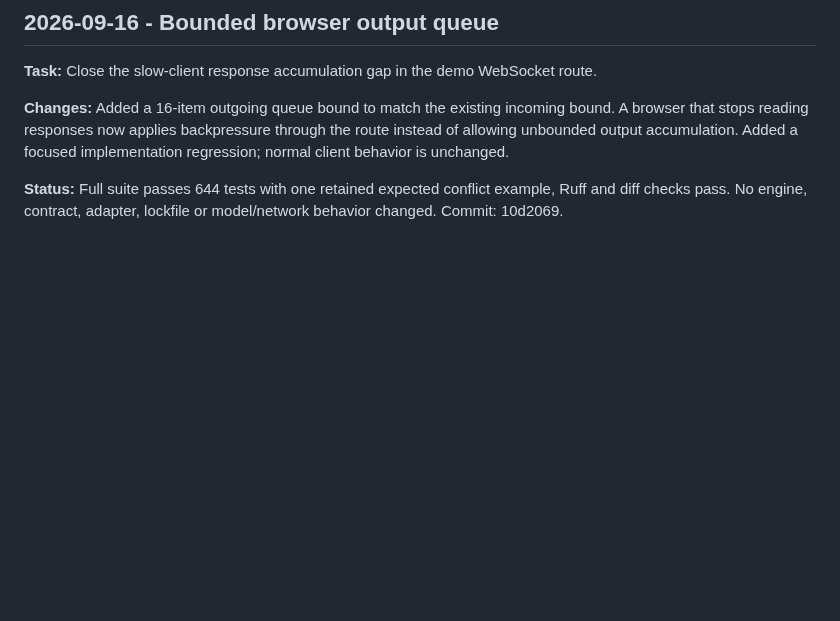
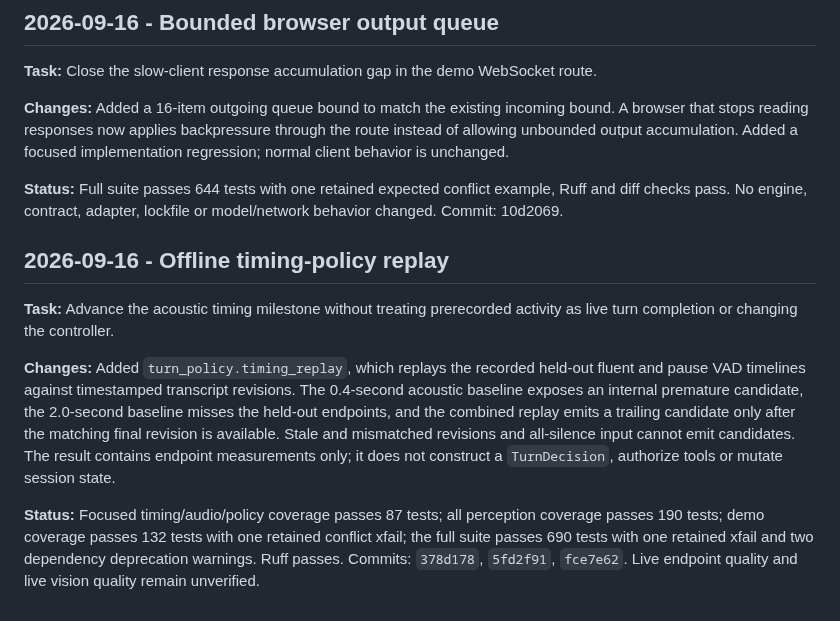
Before and after one commit to MridulNegi2005/AccessFlow, a Markdown page: docs/handoffs/atishay.md, the part around the change. GitHub-like rendering; blank space fills up the shorter version.

Commit message:
Record timing replay handoff

```diff
--- a/docs/handoffs/atishay.md
+++ b/docs/handoffs/atishay.md
@@ -462,3 +462,20 @@ accumulation. Added a focused implementation regression; normal client behavior
 
 **Status:** Full suite passes 644 tests with one retained expected conflict example, Ruff and diff checks
 pass. No engine, contract, adapter, lockfile or model/network behavior changed. Commit: 10d2069.
+
+## 2026-09-16 - Offline timing-policy replay
+
+**Task:** Advance the acoustic timing milestone without treating prerecorded activity as live turn
+completion or changing the controller.
+
+**Changes:** Added `turn_policy.timing_replay`, which replays the recorded held-out fluent and pause
+VAD timelines against timestamped transcript revisions. The 0.4-second acoustic baseline exposes an
+internal premature candidate, the 2.0-second baseline misses the held-out endpoints, and the combined
+replay emits a trailing candidate only after the matching final revision is available. Stale and
+mismatched revisions and all-silence input cannot emit candidates. The result contains endpoint
+measurements only; it does not construct a `TurnDecision`, authorize tools or mutate session state.
+
+**Status:** Focused timing/audio/policy coverage passes 87 tests; all perception coverage passes 190
+tests; demo coverage passes 132 tests with one retained conflict xfail; the full suite passes 690 tests
+with one retained xfail and two dependency deprecation warnings. Ruff passes. Commits: `378d178`,
+`5fd2f91`, `fce7e62`. Live endpoint quality and live vision quality remain unverified.
```
